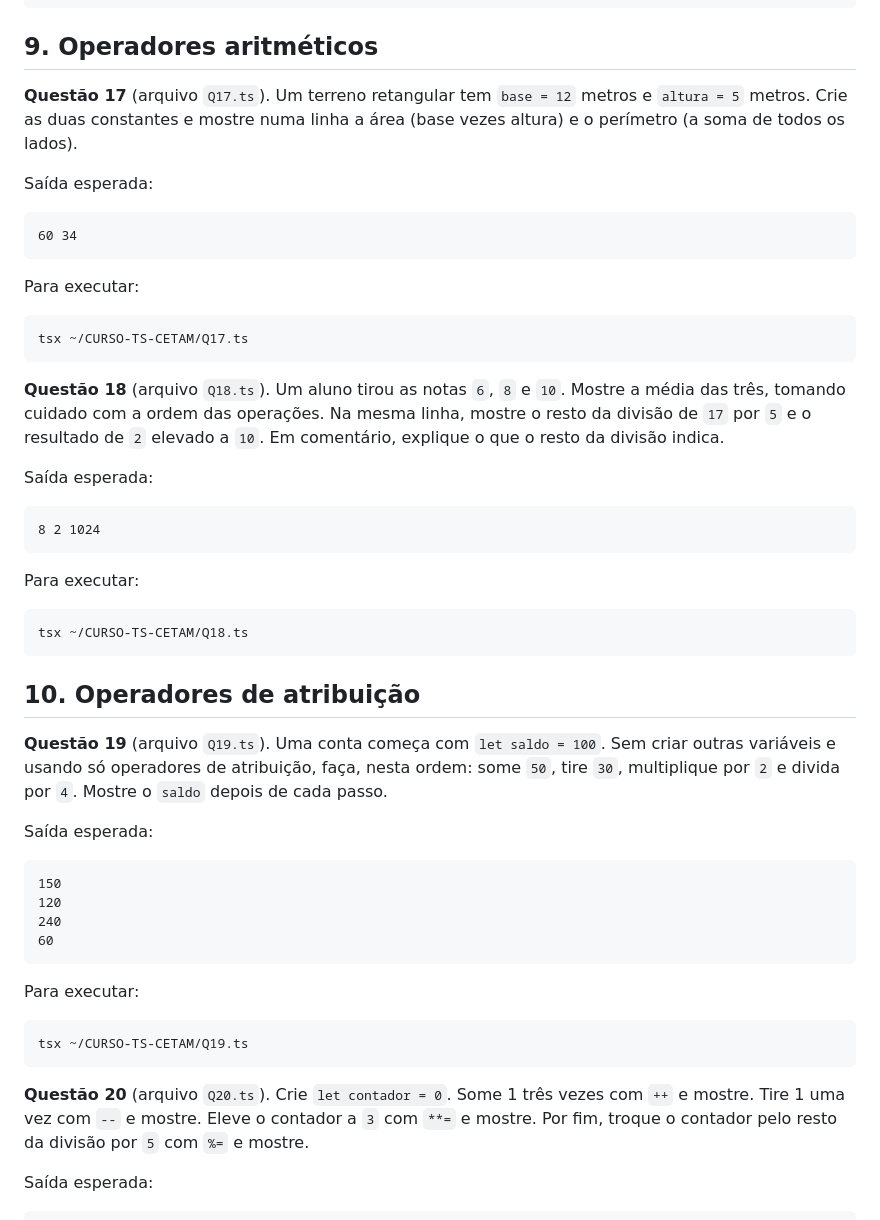
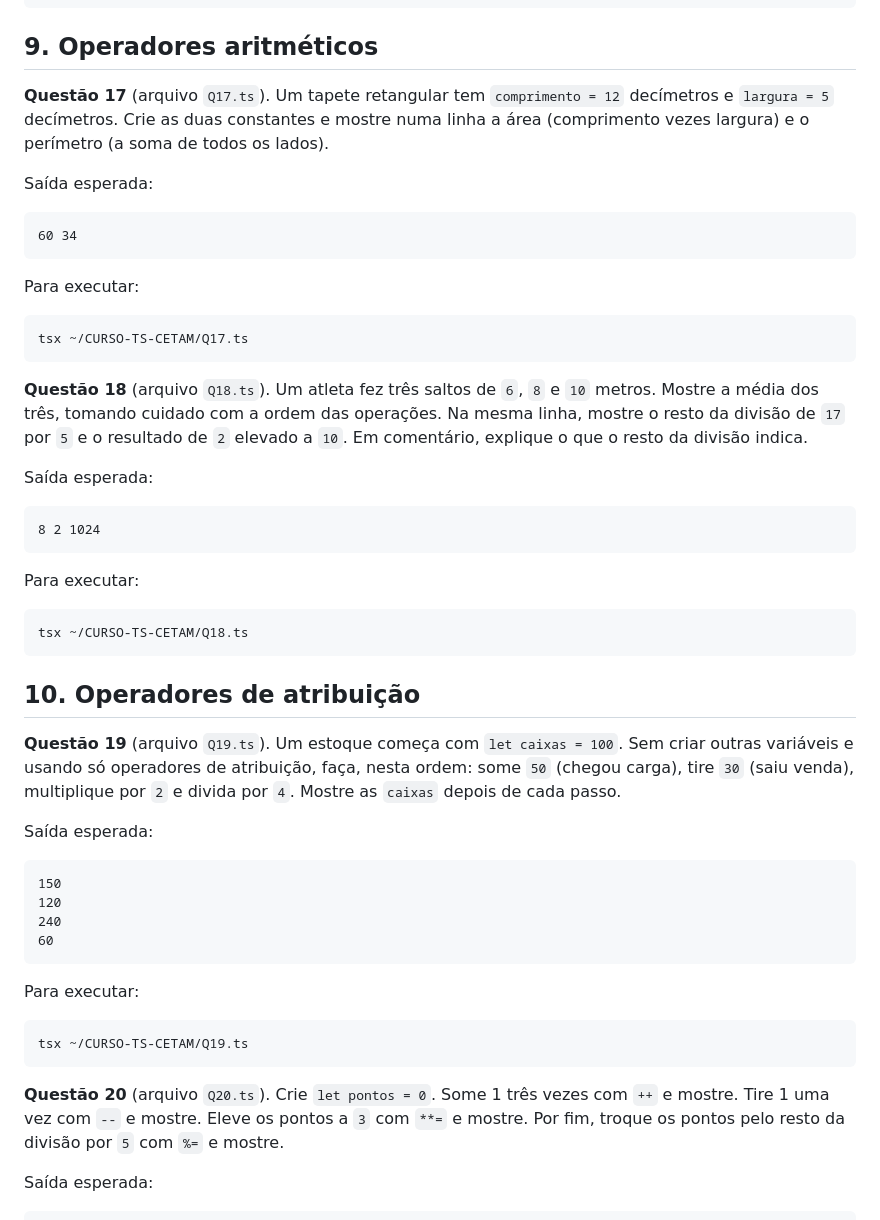
Before and after one commit to jhollyfer/CURSO-TS-CETAM, a Markdown page: avaliacao.md, the part around one of its changes. GitHub-like rendering.

Commit message:
Altera o contexto das questões 17 a 23 da avaliação
A questão 24 só usa expressões lógicas puras, sem cenário, e ficou como estava.

````diff
--- a/avaliacao.md
+++ b/avaliacao.md
@@ -266,7 +266,7 @@ tsx ~/CURSO-TS-CETAM/Q16.ts
 
 ## 9. Operadores aritméticos
 
-**Questão 17** (arquivo `Q17.ts`). Um terreno retangular tem `base = 12` metros e `altura = 5` metros. Crie as duas constantes e mostre numa linha a área (base vezes altura) e o perímetro (a soma de todos os lados).
+**Questão 17** (arquivo `Q17.ts`). Um tapete retangular tem `comprimento = 12` decímetros e `largura = 5` decímetros. Crie as duas constantes e mostre numa linha a área (comprimento vezes largura) e o perímetro (a soma de todos os lados).
 
 Saída esperada:
 
@@ -280,7 +280,7 @@ Para executar:
 tsx ~/CURSO-TS-CETAM/Q17.ts
 ```
 
-**Questão 18** (arquivo `Q18.ts`). Um aluno tirou as notas `6`, `8` e `10`. Mostre a média das três, tomando cuidado com a ordem das operações. Na mesma linha, mostre o resto da divisão de `17` por `5` e o resultado de `2` elevado a `10`. Em comentário, explique o que o resto da divisão indica.
+**Questão 18** (arquivo `Q18.ts`). Um atleta fez três saltos de `6`, `8` e `10` metros. Mostre a média dos três, tomando cuidado com a ordem das operações. Na mesma linha, mostre o resto da divisão de `17` por `5` e o resultado de `2` elevado a `10`. Em comentário, explique o que o resto da divisão indica.
 
 Saída esperada:
 
@@ -296,7 +296,7 @@ tsx ~/CURSO-TS-CETAM/Q18.ts
 
 ## 10. Operadores de atribuição
 
-**Questão 19** (arquivo `Q19.ts`). Uma conta começa com `let saldo = 100`. Sem criar outras variáveis e usando só operadores de atribuição, faça, nesta ordem: some `50`, tire `30`, multiplique por `2` e divida por `4`. Mostre o `saldo` depois de cada passo.
+**Questão 19** (arquivo `Q19.ts`). Um estoque começa com `let caixas = 100`. Sem criar outras variáveis e usando só operadores de atribuição, faça, nesta ordem: some `50` (chegou carga), tire `30` (saiu venda), multiplique por `2` e divida por `4`. Mostre as `caixas` depois de cada passo.
 
 Saída esperada:
 
@@ -313,7 +313,7 @@ Para executar:
 tsx ~/CURSO-TS-CETAM/Q19.ts
 ```
 
-**Questão 20** (arquivo `Q20.ts`). Crie `let contador = 0`. Some 1 três vezes com `++` e mostre. Tire 1 uma vez com `--` e mostre. Eleve o contador a `3` com `**=` e mostre. Por fim, troque o contador pelo resto da divisão por `5` com `%=` e mostre.
+**Questão 20** (arquivo `Q20.ts`). Crie `let pontos = 0`. Some 1 três vezes com `++` e mostre. Tire 1 uma vez com `--` e mostre. Eleve os pontos a `3` com `**=` e mostre. Por fim, troque os pontos pelo resto da divisão por `5` com `%=` e mostre.
 
 Saída esperada:
 
````
Also changed, not shown: other parts of avaliacao.md (+3 -3 lines).
